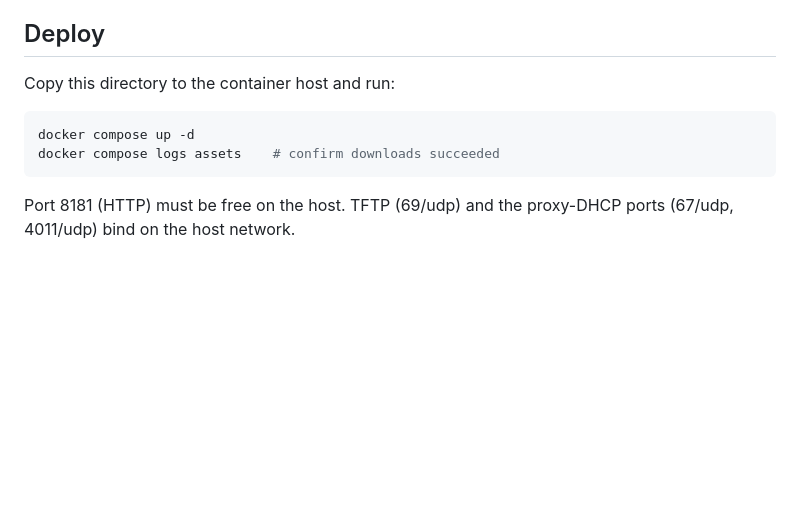
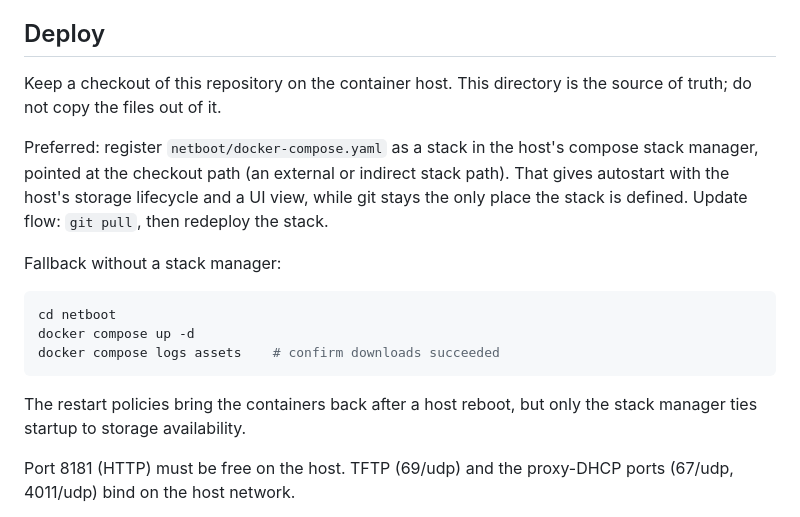
Before and after one commit to stianfro/lab, a Markdown page: netboot/README.md, the part around the change. GitHub-like rendering; blank space fills up the shorter version.

Commit message:
docs(netboot): document stack-manager deploy with git checkout as source of truth (#78)
Claude-Session: https://claude.ai/code/session_01GrbzJ61soR1Rntm8tqEFJs

Co-authored-by: Claude Fable 5 <noreply@anthropic.com>

````diff
--- a/netboot/README.md
+++ b/netboot/README.md
@@ -26,12 +26,25 @@ HTTPS support during netboot.
 
 ## Deploy
 
-Copy this directory to the container host and run:
+Keep a checkout of this repository on the container host. This
+directory is the source of truth; do not copy the files out of it.
+
+Preferred: register `netboot/docker-compose.yaml` as a stack in the
+host's compose stack manager, pointed at the checkout path (an
+external or indirect stack path). That gives autostart with the host's
+storage lifecycle and a UI view, while git stays the only place the
+stack is defined. Update flow: `git pull`, then redeploy the stack.
+
+Fallback without a stack manager:
 
 ```bash
+cd netboot
 docker compose up -d
 docker compose logs assets    # confirm downloads succeeded
 ```
+
+The restart policies bring the containers back after a host reboot,
+but only the stack manager ties startup to storage availability.
 
 Port 8181 (HTTP) must be free on the host. TFTP (69/udp) and the
 proxy-DHCP ports (67/udp, 4011/udp) bind on the host network.
````
